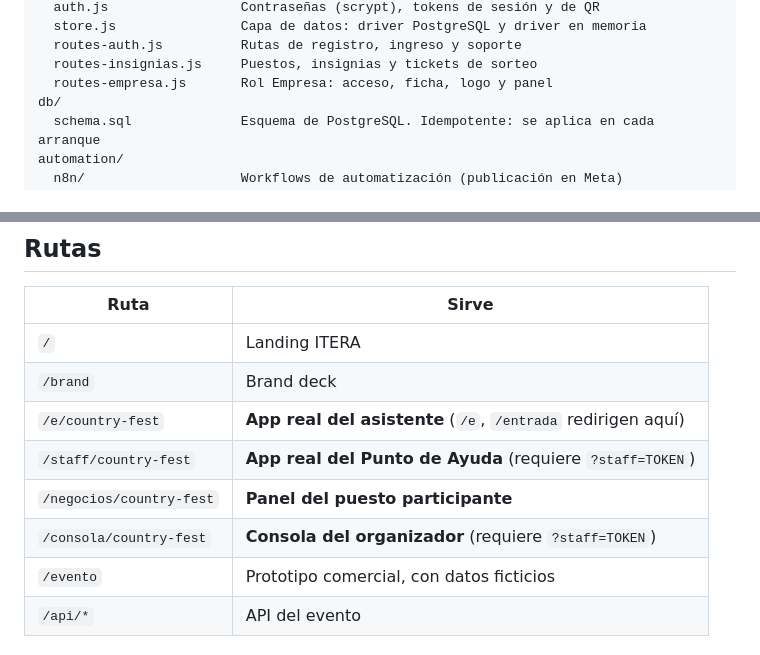
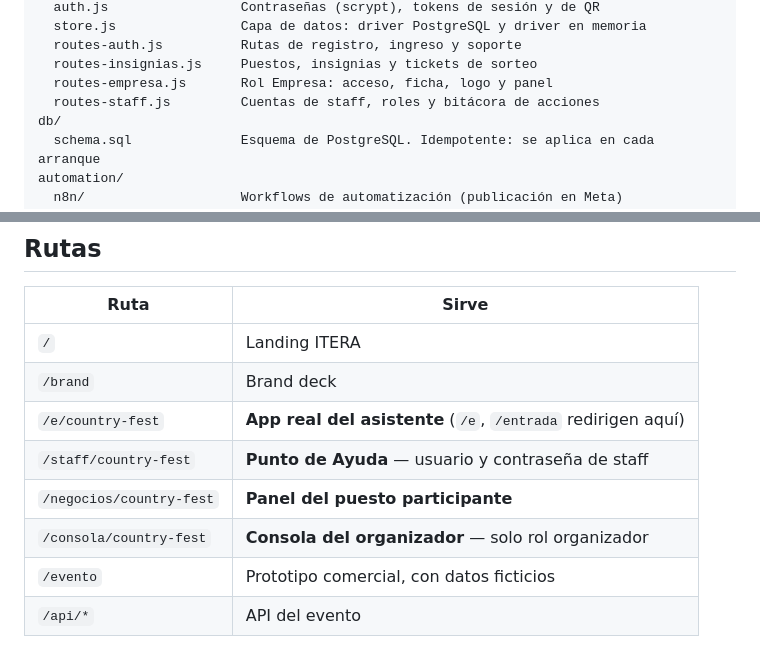
Before and after one commit to capmujcm/Iteraperu, a Markdown page: README.md, 2 parts joined by grey strips. Rendered like a GitHub page.

```diff
--- a/README.md
+++ b/README.md
@@ -30,6 +30,7 @@ lib/
   routes-auth.js          Rutas de registro, ingreso y soporte
   routes-insignias.js     Puestos, insignias y tickets de sorteo
   routes-empresa.js       Rol Empresa: acceso, ficha, logo y panel
+  routes-staff.js         Cuentas de staff, roles y bitácora de acciones
 db/
   schema.sql              Esquema de PostgreSQL. Idempotente: se aplica en cada arranque
 automation/
@@ -46,9 +47,9 @@ Nada fuera de `public/` es accesible por HTTP.
 | `/` | Landing ITERA |
 | `/brand` | Brand deck |
 | `/e/country-fest` | **App real del asistente** (`/e`, `/entrada` redirigen aquí) |
-| `/staff/country-fest` | **App real del Punto de Ayuda** (requiere `?staff=TOKEN`) |
+| `/staff/country-fest` | **Punto de Ayuda** — usuario y contraseña de staff |
 | `/negocios/country-fest` | **Panel del puesto participante** |
-| `/consola/country-fest` | **Consola del organizador** (requiere `?staff=TOKEN`) |
+| `/consola/country-fest` | **Consola del organizador** — solo rol organizador |
 | `/evento` | Prototipo comercial, con datos ficticios |
 | `/api/*` | API del evento |
 
```
Also changed, not shown: other parts of README.md (+58 -5 lines).
